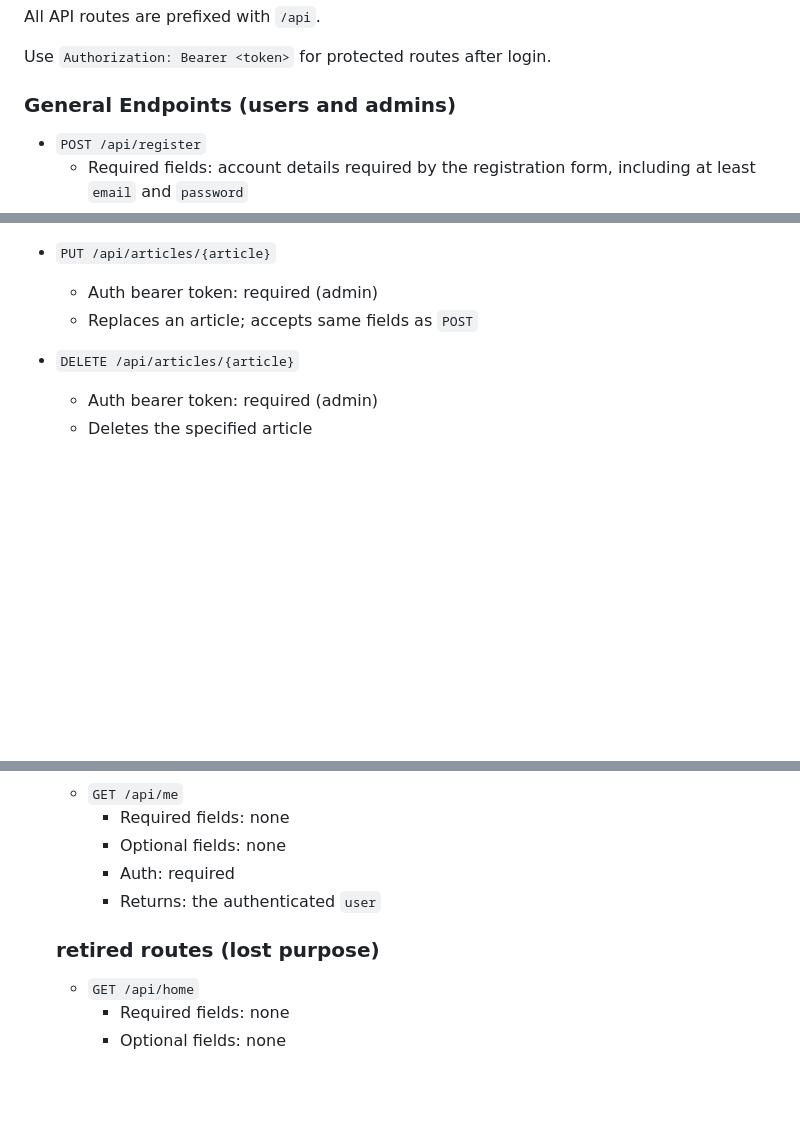
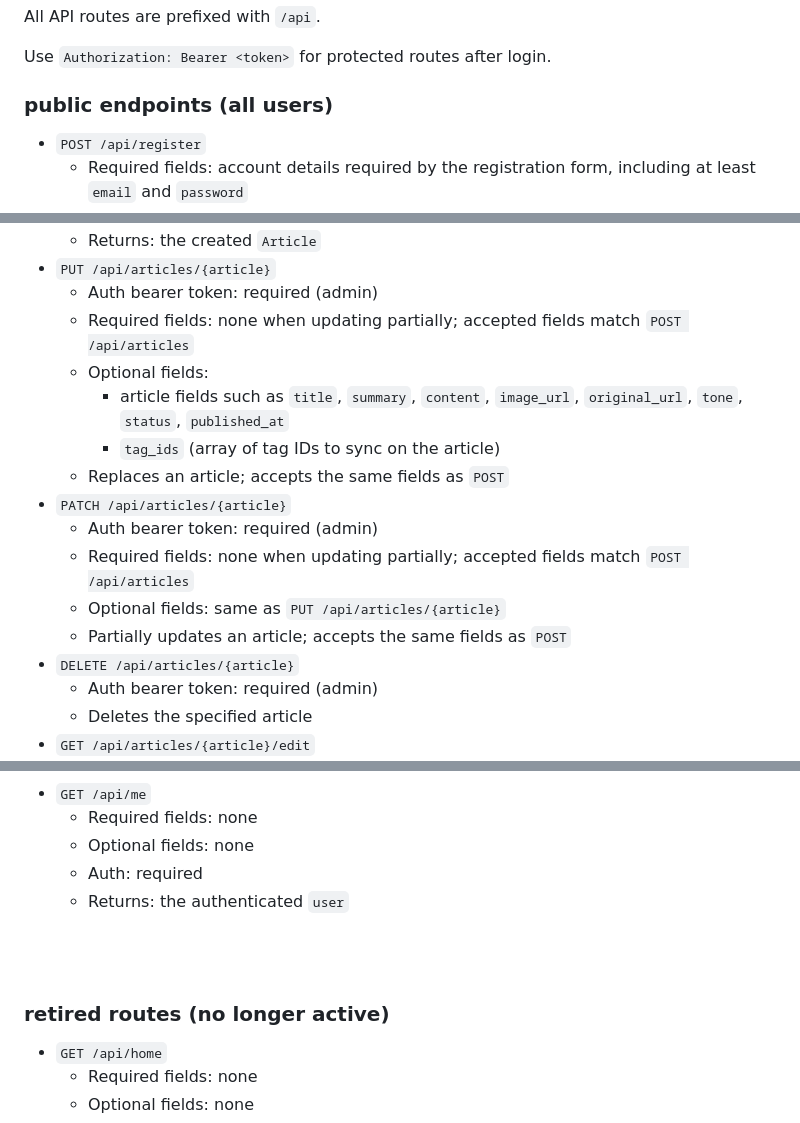
Before and after one commit to martijnsark/TLE4-project-backend, a Markdown page: README.md, 3 parts joined by grey strips. Drawn GitHub-style; blank space fills up the shorter version.

```diff
--- a/README.md
+++ b/README.md
@@ -250,7 +250,7 @@ All API routes are prefixed with `/api`.
 
 Use `Authorization: Bearer <token>` for protected routes after login.
 
-### General Endpoints (users and admins)
+### public endpoints (all users)
 
 - `POST /api/register`
   - Required fields: account details required by the registration form, including at least `email` and `password`
@@ -295,7 +334,16 @@ Use `Authorization: Bearer <token>` for protected routes after login.
   - Returns: the created `Article`
 - `PUT /api/articles/{article}`
   - Auth bearer token: required (admin)
-  - Replaces an article; accepts same fields as `POST`
+  - Required fields: none when updating partially; accepted fields match `POST /api/articles`
+  - Optional fields:
+    - article fields such as `title`, `summary`, `content`, `image_url`, `original_url`, `tone`, `status`, `published_at`
+    - `tag_ids` (array of tag IDs to sync on the article)
+  - Replaces an article; accepts the same fields as `POST`
+- `PATCH /api/articles/{article}`
+  - Auth bearer token: required (admin)
+  - Required fields: none when updating partially; accepted fields match `POST /api/articles`
+  - Optional fields: same as `PUT /api/articles/{article}`
+  - Partially updates an article; accepts the same fields as `POST`
 - `DELETE /api/articles/{article}`
   - Auth bearer token: required (admin)
   - Deletes the specified article
@@ -311,7 +361,9 @@ Use `Authorization: Bearer <token>` for protected routes after login.
     - Auth: required
     - Returns: the authenticated `user`
 
-  ### retired routes (lost purpose)
+<br><br>
+
+### retired routes (no longer active)
 
   - `GET /api/home`
     - Required fields: none
```
Also changed, not shown: other parts of README.md (+52 -11 lines).
